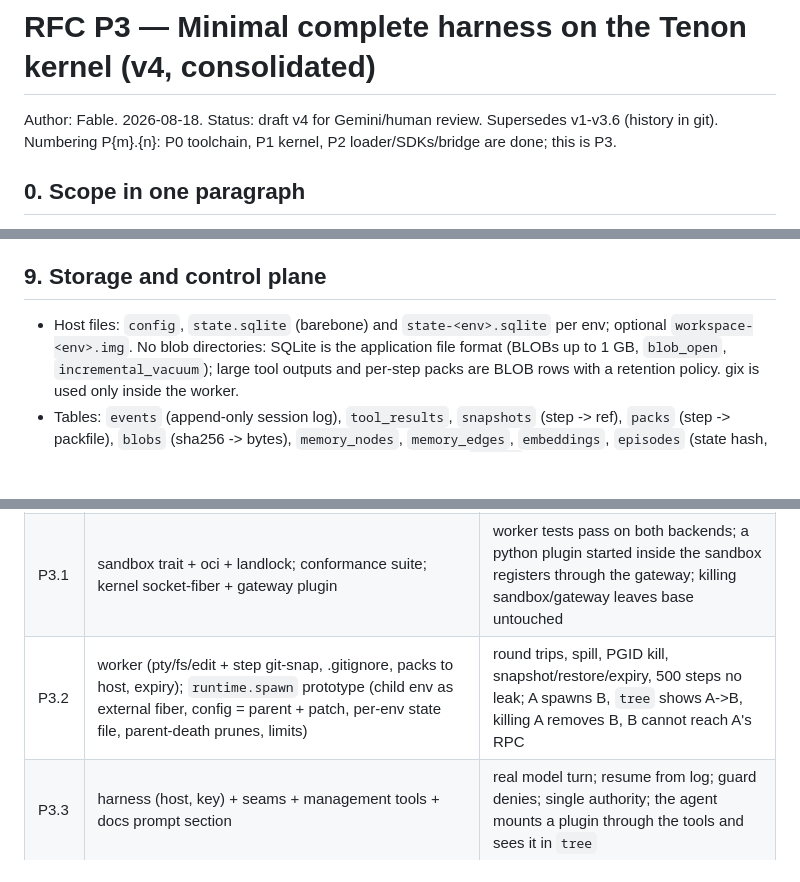
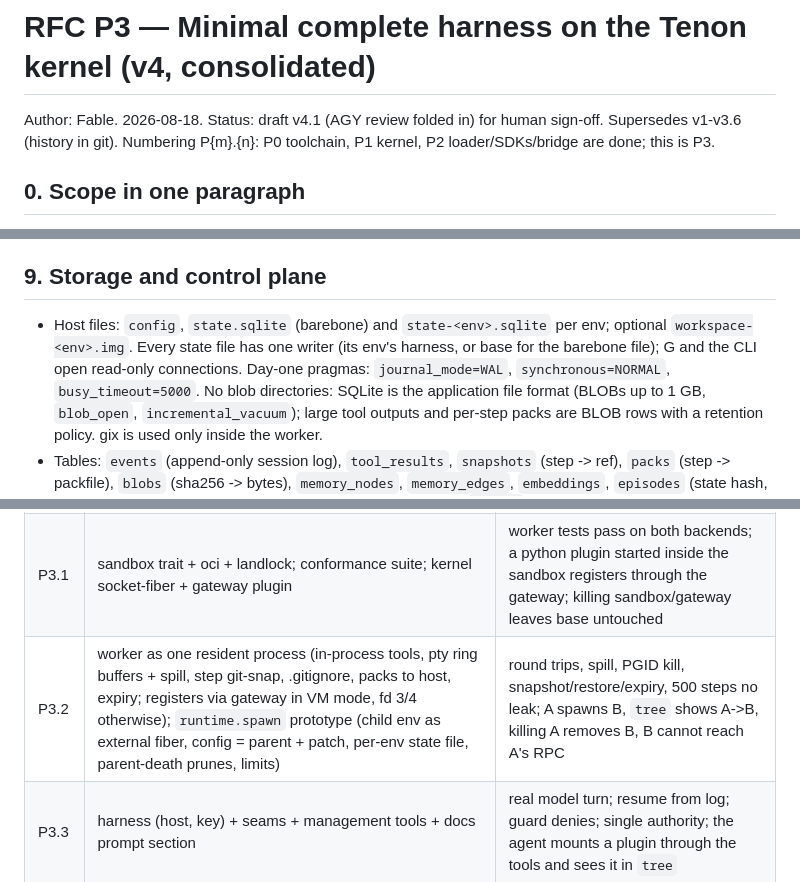
Before and after one commit to harry-ma-qiang/tenon, a Markdown page: RFC-P3-minimal-harness.md, 3 parts joined by grey strips. Rendered like a GitHub page; blank space fills up the shorter version.

```diff
--- a/RFC-P3-minimal-harness.md
+++ b/RFC-P3-minimal-harness.md
@@ -1,6 +1,6 @@
 # RFC P3 — Minimal complete harness on the Tenon kernel (v4, consolidated)
 
-Author: Fable. 2026-08-18. Status: draft v4 for Gemini/human review. Supersedes v1-v3.6 (history in
+Author: Fable. 2026-08-18. Status: draft v4.1 (AGY review folded in) for human sign-off. Supersedes v1-v3.6 (history in
 git). Numbering P{m}.{n}: P0 toolchain, P1 kernel, P2 loader/SDKs/bridge are done; this is P3.
 
 ## 0. Scope in one paragraph
@@ -159,7 +166,9 @@ implementation detail.
 ## 9. Storage and control plane
 
 - Host files: `config`, `state.sqlite` (barebone) and `state-<env>.sqlite` per env; optional
-  `workspace-<env>.img`. No blob directories: SQLite is the application file format (BLOBs up to 1 GB,
+  `workspace-<env>.img`. Every state file has one writer (its env's harness, or base for the barebone
+  file); G and the CLI open read-only connections. Day-one pragmas: `journal_mode=WAL`,
+  `synchronous=NORMAL`, `busy_timeout=5000`. No blob directories: SQLite is the application file format (BLOBs up to 1 GB,
   `blob_open`, `incremental_vacuum`); large tool outputs and per-step packs are BLOB rows with a
   retention policy. gix is used only inside the worker.
 - Tables: `events` (append-only session log), `tool_results`, `snapshots` (step -> ref), `packs`
@@ -207,7 +220,7 @@ snapshot, not re-executing steps; long-running guest processes are not restored.
 |---|---|---|
 | P3.0 | Cargo workspace `tenon/rs/`; `~/.tenon/` layout; base extracts BEAM and starts G + root env node A; `tenon start/attach/stop/reset`; UDS front door | boots from a profile; kill -9 base -> nodes stop; `reset` restarts A from LKG while G stays up |
 | P3.1 | sandbox trait + oci + landlock; conformance suite; kernel socket-fiber + gateway plugin | worker tests pass on both backends; a python plugin started inside the sandbox registers through the gateway; killing sandbox/gateway leaves base untouched |
-| P3.2 | worker (pty/fs/edit + step git-snap, .gitignore, packs to host, expiry); `runtime.spawn` prototype (child env as external fiber, config = parent + patch, per-env state file, parent-death prunes, limits) | round trips, spill, PGID kill, snapshot/restore/expiry, 500 steps no leak; A spawns B, `tree` shows A->B, killing A removes B, B cannot reach A's RPC |
+| P3.2 | worker as one resident process (in-process tools, pty ring buffers + spill, step git-snap, .gitignore, packs to host, expiry; registers via gateway in VM mode, fd 3/4 otherwise); `runtime.spawn` prototype (child env as external fiber, config = parent + patch, per-env state file, parent-death prunes, limits) | round trips, spill, PGID kill, snapshot/restore/expiry, 500 steps no leak; A spawns B, `tree` shows A->B, killing A removes B, B cannot reach A's RPC |
 | P3.3 | harness (host, key) + seams + management tools + docs prompt section | real model turn; resume from log; guard denies; single authority; the agent mounts a plugin through the tools and sees it in `tree` |
 | P3.4 | storage crate + schema; episodes written by the loop | replay a session from SQLite; episodes grow |
 | P3.5 | hard rules v1, budgets, kill switch, approval RPC (`approval.request/answer`, `tenon approve`), runtime contract + `runtime.register`, probes, OS supervision, state copies at LKG, manifests, per-env privilege drop, exit-on-detach/replay | violation -> stop + rollback + notice; budget hard stop; kill -9 base -> supervisor restarts, A resumes from LKG; corrupted state replaced by LKG copy |
```
Also changed, not shown: other parts of RFC-P3-minimal-harness.md (+19 -8 lines).
